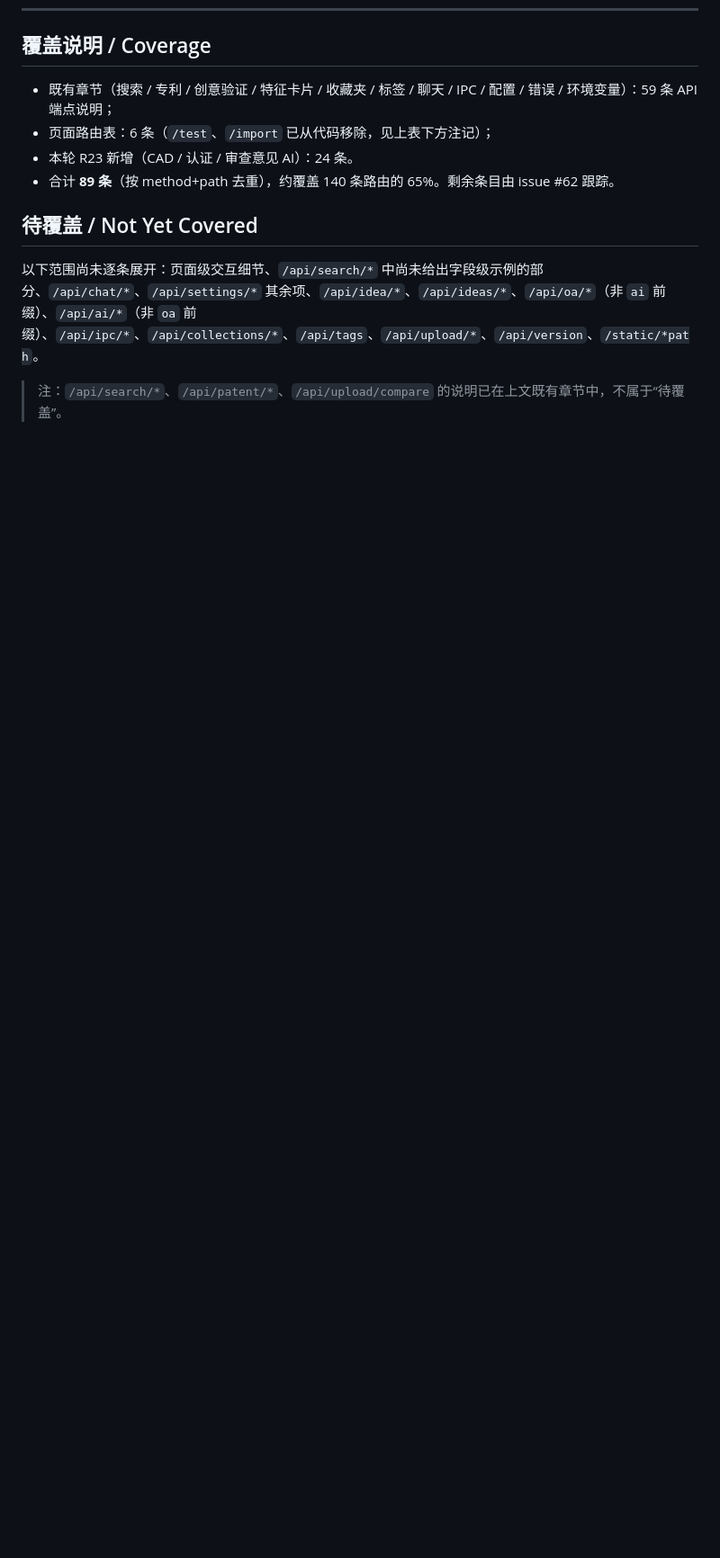
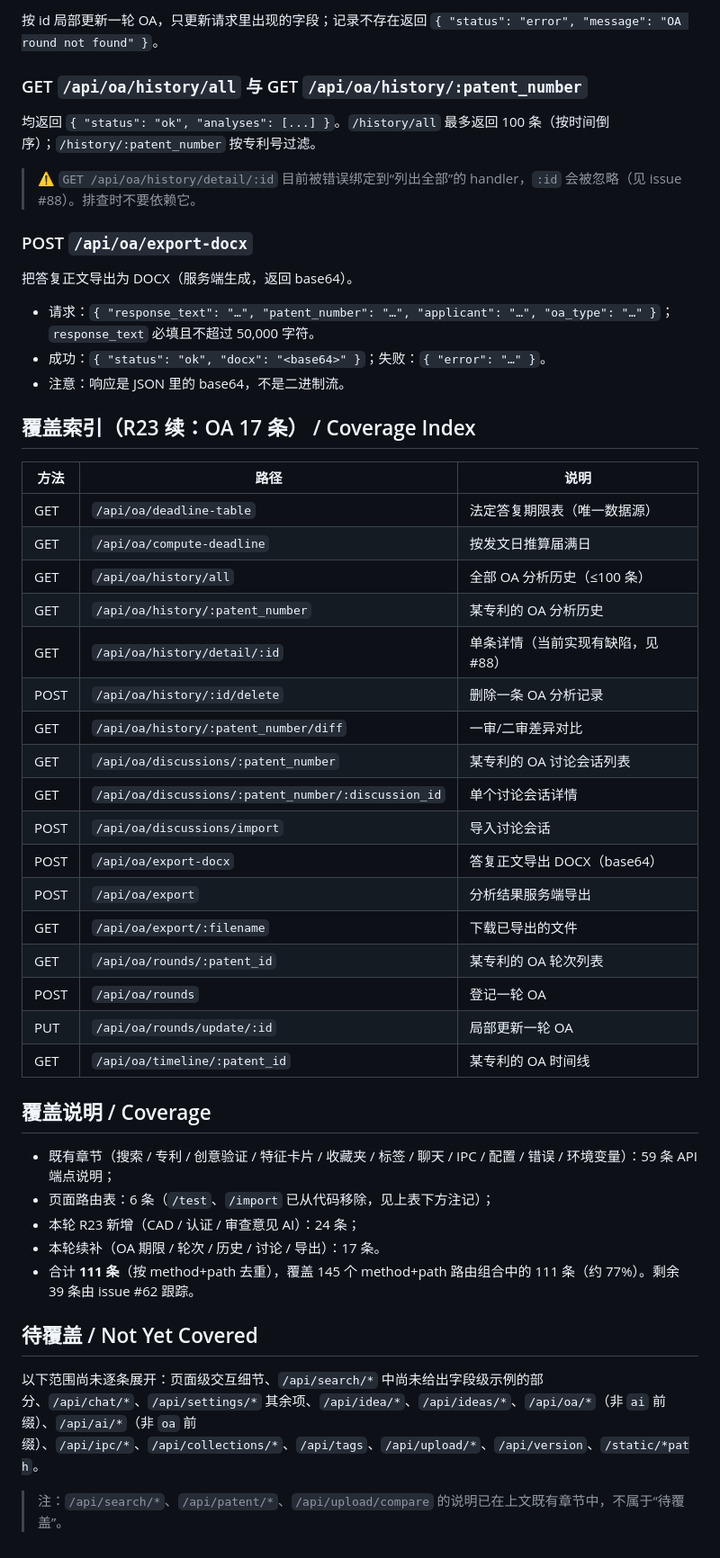
Before and after one commit to jsshwqz/innoforge, a Markdown page: docs/API.md, the part around one of its changes. Shown at 90% size. GitHub-like rendering; blank space fills up the shorter version.

Commit message:
docs(#62): OA group — deadline/rounds/history/discussions/export (17 endpoints, coverage 111/145)

```diff
--- a/docs/API.md
+++ b/docs/API.md
@@ -1230,9 +1284,49 @@ Response:
+按 id 局部更新一轮 OA，只更新请求里出现的字段；记录不存在返回 `{ "status": "error", "message": "OA round not found" }`。
+
+### GET `/api/oa/history/all` 与 GET `/api/oa/history/:patent_number`
+
+均返回 `{ "status": "ok", "analyses": [...] }`。`/history/all` 最多返回 100 条（按时间倒序）；`/history/:patent_number` 按专利号过滤。
+
+> ⚠️ `GET /api/oa/history/detail/:id` 目前被错误绑定到“列出全部”的 handler，`:id` 会被忽略（见 issue #88）。排查时不要依赖它。
+
+### POST `/api/oa/export-docx`
+
+把答复正文导出为 DOCX（服务端生成，返回 base64）。
+
+- 请求：`{ "response_text": "…", "patent_number": "…", "applicant": "…", "oa_type": "…" }`；`response_text` 必填且不超过 50,000 字符。
+- 成功：`{ "status": "ok", "docx": "<base64>" }`；失败：`{ "error": "…" }`。
+- 注意：响应是 JSON 里的 base64，不是二进制流。
+
+## 覆盖索引（R23 续：OA 17 条） / Coverage Index
+
+| 方法 | 路径 | 说明 |
+|---|---|---|
+| GET | `/api/oa/deadline-table` | 法定答复期限表（唯一数据源） |
+| GET | `/api/oa/compute-deadline` | 按发文日推算届满日 |
+| GET | `/api/oa/history/all` | 全部 OA 分析历史（≤100 条） |
+| GET | `/api/oa/history/:patent_number` | 某专利的 OA 分析历史 |
+| GET | `/api/oa/history/detail/:id` | 单条详情（当前实现有缺陷，见 #88） |
+| POST | `/api/oa/history/:id/delete` | 删除一条 OA 分析记录 |
+| GET | `/api/oa/history/:patent_number/diff` | 一审/二审差异对比 |
+| GET | `/api/oa/discussions/:patent_number` | 某专利的 OA 讨论会话列表 |
+| GET | `/api/oa/discussions/:patent_number/:discussion_id` | 单个讨论会话详情 |
+| POST | `/api/oa/discussions/import` | 导入讨论会话 |
+| POST | `/api/oa/export-docx` | 答复正文导出 DOCX（base64） |
+| POST | `/api/oa/export` | 分析结果服务端导出 |
+| GET | `/api/oa/export/:filename` | 下载已导出的文件 |
+| GET | `/api/oa/rounds/:patent_id` | 某专利的 OA 轮次列表 |
+| POST | `/api/oa/rounds` | 登记一轮 OA |
+| PUT | `/api/oa/rounds/update/:id` | 局部更新一轮 OA |
+| GET | `/api/oa/timeline/:patent_id` | 某专利的 OA 时间线 |
+
+
 ## 覆盖说明 / Coverage
 
 - 既有章节（搜索 / 专利 / 创意验证 / 特征卡片 / 收藏夹 / 标签 / 聊天 / IPC / 配置 / 错误 / 环境变量）：59 条 API 端点说明；
 - 页面路由表：6 条（`/test`、`/import` 已从代码移除，见上表下方注记）；
-- 本轮 R23 新增（CAD / 认证 / 审查意见 AI）：24 条。
-- 合计 **89 条**（按 method+path 去重），约覆盖 140 条路由的 65%。剩余条目由 issue #62 跟踪。
+- 本轮 R23 新增（CAD / 认证 / 审查意见 AI）：24 条；
+- 本轮续补（OA 期限 / 轮次 / 历史 / 讨论 / 导出）：17 条。
+- 合计 **111 条**（按 method+path 去重），覆盖 145 个 method+path 路由组合中的 111 条（约 77%）。剩余 39 条由 issue #62 跟踪。
 
 ## 待覆盖 / Not Yet Covered
 
```
Also changed, not shown: other parts of docs/API.md (+54 -0 lines).
